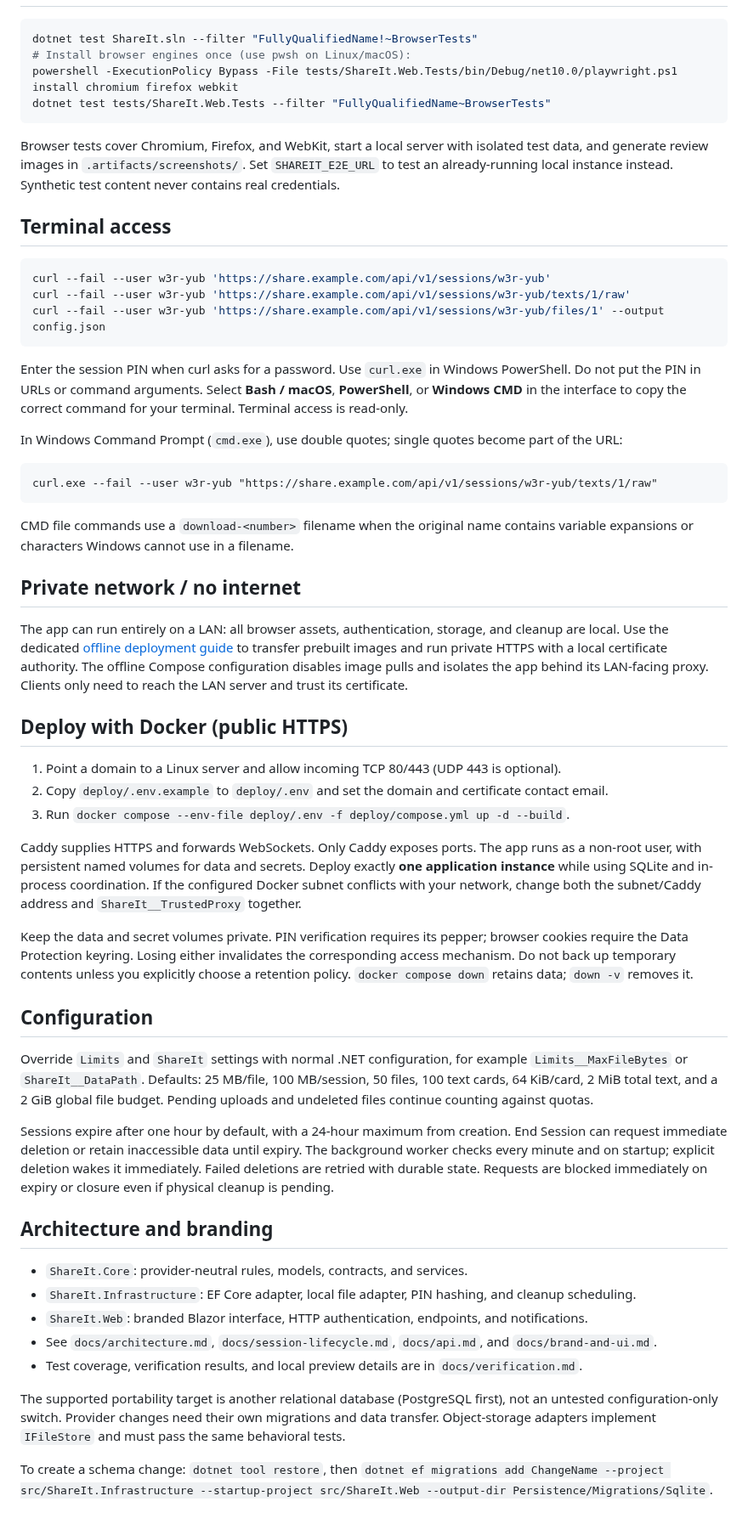
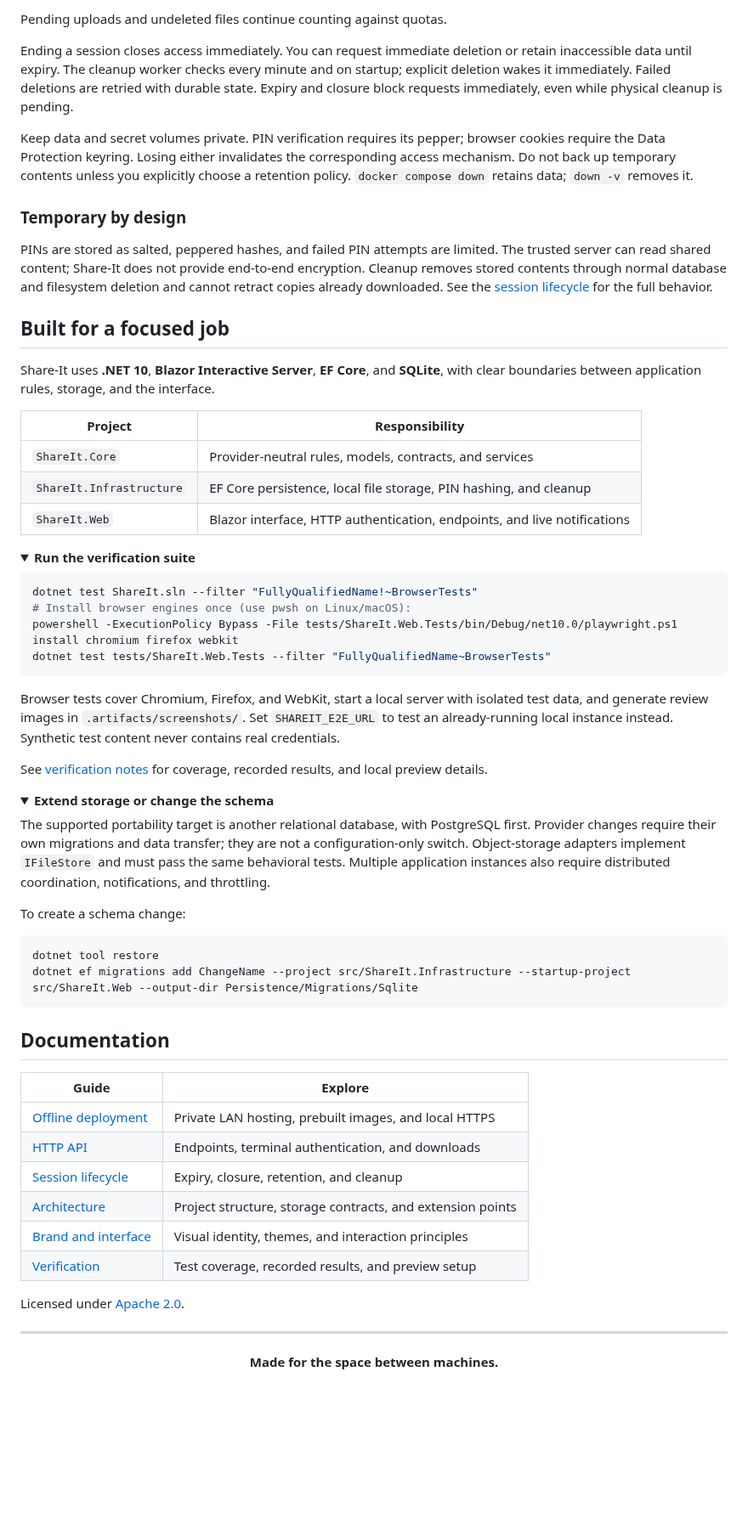
Before and after one commit to sherif-hfm/share-it, a Markdown page: README.md, the part around one of its changes. Shown at 85% size. Drawn GitHub-style; folded sections open; blank space fills up the shorter version.

````diff
--- a/README.md
+++ b/README.md
@@ -19,3 +134,27 @@ Start a session, remember its code and four-digit PIN, and open the session from
+Pending uploads and undeleted files continue counting against quotas.
+
+Ending a session closes access immediately. You can request immediate deletion or retain inaccessible data until expiry. The cleanup worker checks every minute and on startup; explicit deletion wakes it immediately. Failed deletions are retried with durable state. Expiry and closure block requests immediately, even while physical cleanup is pending.
+
+Keep data and secret volumes private. PIN verification requires its pepper; browser cookies require the Data Protection keyring. Losing either invalidates the corresponding access mechanism. Do not back up temporary contents unless you explicitly choose a retention policy. `docker compose down` retains data; `down -v` removes it.
+
+</details>
+
+### Temporary by design
+
+PINs are stored as salted, peppered hashes, and failed PIN attempts are limited. The trusted server can read shared content; Share-It does not provide end-to-end encryption. Cleanup removes stored contents through normal database and filesystem deletion and cannot retract copies already downloaded. See the [session lifecycle](docs/session-lifecycle.md) for the full behavior.
+
+## Built for a focused job
+
+Share-It uses **.NET 10**, **Blazor Interactive Server**, **EF Core**, and **SQLite**, with clear boundaries between application rules, storage, and the interface.
+
+| Project | Responsibility |
+|---|---|
+| `ShareIt.Core` | Provider-neutral rules, models, contracts, and services |
+| `ShareIt.Infrastructure` | EF Core persistence, local file storage, PIN hashing, and cleanup |
+| `ShareIt.Web` | Blazor interface, HTTP authentication, endpoints, and live notifications |
+
+<details>
+<summary><strong>Run the verification suite</strong></summary>
 
 ```powershell
 dotnet test ShareIt.sln --filter "FullyQualifiedName!~BrowserTests"
@@ -26,52 +165,37 @@ dotnet test tests/ShareIt.Web.Tests --filter "FullyQualifiedName~BrowserTests"
 
 Browser tests cover Chromium, Firefox, and WebKit, start a local server with isolated test data, and generate review images in `.artifacts/screenshots/`. Set `SHAREIT_E2E_URL` to test an already-running local instance instead. Synthetic test content never contains real credentials.
 
-## Terminal access
+See [verification notes](docs/verification.md) for coverage, recorded results, and local preview details.
 
-```bash
-curl --fail --user w3r-yub 'https://share.example.com/api/v1/sessions/w3r-yub'
-curl --fail --user w3r-yub 'https://share.example.com/api/v1/sessions/w3r-yub/texts/1/raw'
-curl --fail --user w3r-yub 'https://share.example.com/api/v1/sessions/w3r-yub/files/1' --output config.json
+</details>
+
+<details>
+<summary><strong>Extend storage or change the schema</strong></summary>
+
+The supported portability target is another relational database, with PostgreSQL first. Provider changes require their own migrations and data transfer; they are not a configuration-only switch. Object-storage adapters implement `IFileStore` and must pass the same behavioral tests. Multiple application instances also require distributed coordination, notifications, and throttling.
+
+To create a schema change:
+
+```powershell
+dotnet tool restore
+dotnet ef migrations add ChangeName --project src/ShareIt.Infrastructure --startup-project src/ShareIt.Web --output-dir Persistence/Migrations/Sqlite
 ```
 
-Enter the session PIN when curl asks for a password. Use `curl.exe` in Windows PowerShell. Do not put the PIN in URLs or command arguments. Select **Bash / macOS**, **PowerShell**, or **Windows CMD** in the interface to copy the correct command for your terminal. Terminal access is read-only.
+</details>
 
-In Windows Command Prompt (`cmd.exe`), use double quotes; single quotes become part of the URL:
+## Documentation
 
-```bat
-curl.exe --fail --user w3r-yub "https://share.example.com/api/v1/sessions/w3r-yub/texts/1/raw"
-```
+| Guide | Explore |
+|---|---|
+| [Offline deployment](docs/offline-deployment.md) | Private LAN hosting, prebuilt images, and local HTTPS |
+| [HTTP API](docs/api.md) | Endpoints, terminal authentication, and downloads |
+| [Session lifecycle](docs/session-lifecycle.md) | Expiry, closure, retention, and cleanup |
+| [Architecture](docs/architecture.md) | Project structure, storage contracts, and extension points |
+| [Brand and interface](docs/brand-and-ui.md) | Visual identity, themes, and interaction principles |
+| [Verification](docs/verification.md) | Test coverage, recorded results, and preview setup |
 
-CMD file commands use a `download-<number>` filename when the original name contains variable expansions or characters Windows cannot use in a filename.
+Licensed under [Apache 2.0](LICENSE).
 
-## Private network / no internet
+---
 
-The app can run entirely on a LAN: all browser assets, authentication, storage, and cleanup are local. Use the dedicated [offline deployment guide](docs/offline-deployment.md) to transfer prebuilt images and run private HTTPS with a local certificate authority. The offline Compose configuration disables image pulls and isolates the app behind its LAN-facing proxy. Clients only need to reach the LAN server and trust its certificate.
-
-## Deploy with Docker (public HTTPS)
-
-1. Point a domain to a Linux server and allow incoming TCP 80/443 (UDP 443 is optional).
-2. Copy `deploy/.env.example` to `deploy/.env` and set the domain and certificate contact email.
-3. Run `docker compose --env-file deploy/.env -f deploy/compose.yml up -d --build`.
-
-Caddy supplies HTTPS and forwards WebSockets. Only Caddy exposes ports. The app runs as a non-root user, with persistent named volumes for data and secrets. Deploy exactly **one application instance** while using SQLite and in-process coordination. If the configured Docker subnet conflicts with your network, change both the subnet/Caddy address and `ShareIt__TrustedProxy` together.
-
-Keep the data and secret volumes private. PIN verification requires its pepper; browser cookies require the Data Protection keyring. Losing either invalidates the corresponding access mechanism. Do not back up temporary contents unless you explicitly choose a retention policy. `docker compose down` retains data; `down -v` removes it.
-
-## Configuration
-
-Override `Limits` and `ShareIt` settings with normal .NET configuration, for example `Limits__MaxFileBytes` or `ShareIt__DataPath`. Defaults: 25 MB/file, 100 MB/session, 50 files, 100 text cards, 64 KiB/card, 2 MiB total text, and a 2 GiB global file budget. Pending uploads and undeleted files continue counting against quotas.
-
-Sessions expire after one hour by default, with a 24-hour maximum from creation. End Session can request immediate deletion or retain inaccessible data until expiry. The background worker checks every minute and on startup; explicit deletion wakes it immediately. Failed deletions are retried with durable state. Requests are blocked immediately on expiry or closure even if physical cleanup is pending.
-
-## Architecture and branding
-
-- `ShareIt.Core`: provider-neutral rules, models, contracts, and services.
-- `ShareIt.Infrastructure`: EF Core adapter, local file adapter, PIN hashing, and cleanup scheduling.
-- `ShareIt.Web`: branded Blazor interface, HTTP authentication, endpoints, and notifications.
-- See `docs/architecture.md`, `docs/session-lifecycle.md`, `docs/api.md`, and `docs/brand-and-ui.md`.
-- Test coverage, verification results, and local preview details are in `docs/verification.md`.
-
-The supported portability target is another relational database (PostgreSQL first), not an untested configuration-only switch. Provider changes need their own migrations and data transfer. Object-storage adapters implement `IFileStore` and must pass the same behavioral tests.
-
-To create a schema change: `dotnet tool restore`, then `dotnet ef migrations add ChangeName --project src/ShareIt.Infrastructure --startup-project src/ShareIt.Web --output-dir Persistence/Migrations/Sqlite`.
+<p align="center"><strong>Made for the space between machines.</strong></p>
````
Also changed, not shown: other parts of README.md (+122 -7 lines), docs/images/share-it-home.png (added).
